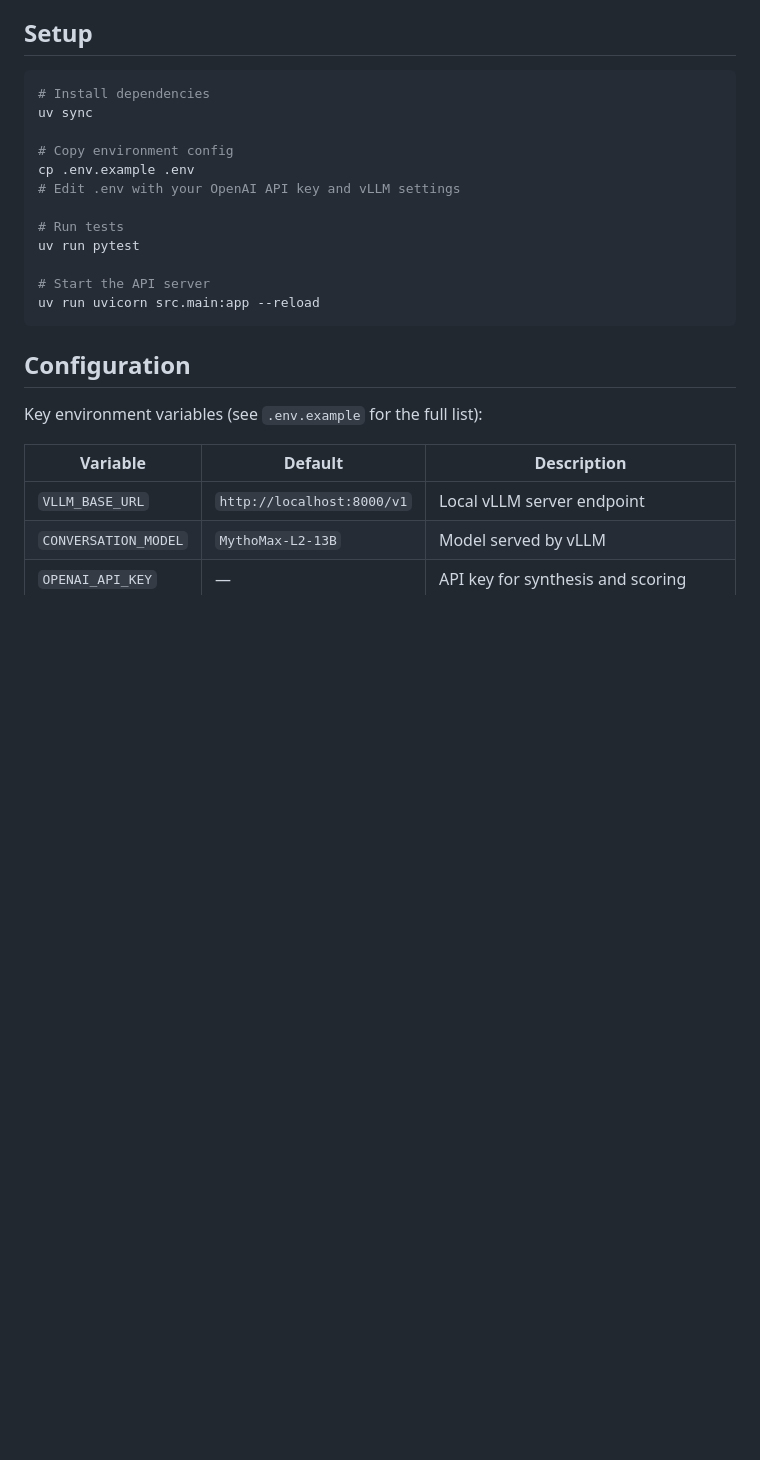
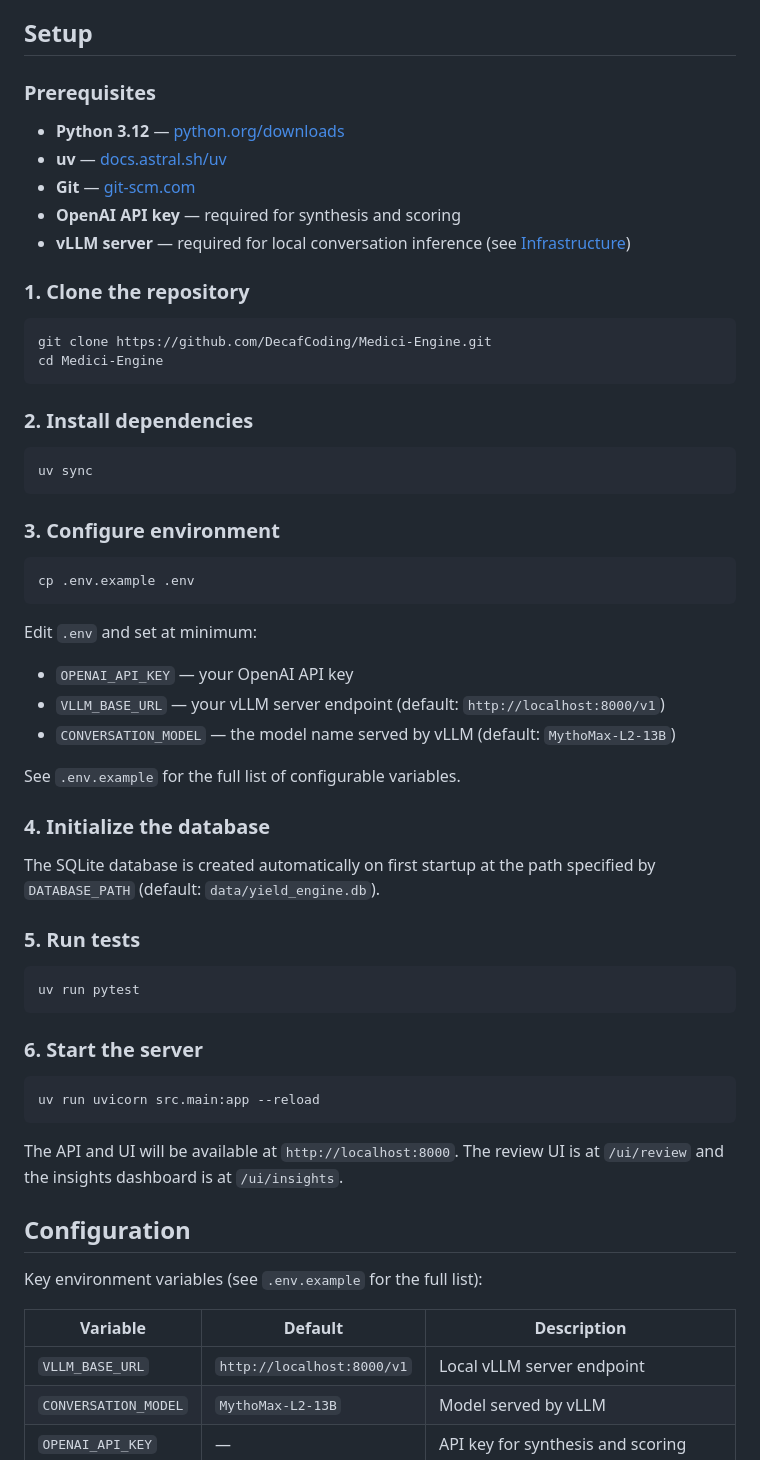
Before and after one commit to DecafCoding/Medici-Engine, a Markdown page: README.md, the part around the change. Drawn GitHub-style; blank space fills up the shorter version.

Commit message:
docs: expand Setup section with prerequisites, clone step, and numbered walkthrough
Co-Authored-By: Claude Opus 4.6 <noreply@anthropic.com>

````diff
--- a/README.md
+++ b/README.md
@@ -87,20 +87,57 @@ Batch runs can optionally use **performance-informed selection**, which weights
 
 ## Setup
 
+### Prerequisites
+
+- **Python 3.12** — [python.org/downloads](https://www.python.org/downloads/)
+- **uv** — [docs.astral.sh/uv](https://docs.astral.sh/uv/getting-started/installation/)
+- **Git** — [git-scm.com](https://git-scm.com/)
+- **OpenAI API key** — required for synthesis and scoring
+- **vLLM server** — required for local conversation inference (see [Infrastructure](#infrastructure))
+
+### 1. Clone the repository
+
 ```bash
-# Install dependencies
+git clone https://github.com/DecafCoding/Medici-Engine.git
+cd Medici-Engine
+```
+
+### 2. Install dependencies
+
+```bash
 uv sync
+```
 
-# Copy environment config
+### 3. Configure environment
+
+```bash
 cp .env.example .env
-# Edit .env with your OpenAI API key and vLLM settings
+```
 
-# Run tests
+Edit `.env` and set at minimum:
+- `OPENAI_API_KEY` — your OpenAI API key
+- `VLLM_BASE_URL` — your vLLM server endpoint (default: `http://localhost:8000/v1`)
+- `CONVERSATION_MODEL` — the model name served by vLLM (default: `MythoMax-L2-13B`)
+
+See `.env.example` for the full list of configurable variables.
+
+### 4. Initialize the database
+
+The SQLite database is created automatically on first startup at the path specified by `DATABASE_PATH` (default: `data/yield_engine.db`).
+
+### 5. Run tests
+
+```bash
 uv run pytest
+```
 
-# Start the API server
+### 6. Start the server
+
+```bash
 uv run uvicorn src.main:app --reload
 ```
+
+The API and UI will be available at `http://localhost:8000`. The review UI is at `/ui/review` and the insights dashboard is at `/ui/insights`.
 
 ## Configuration
 
````
